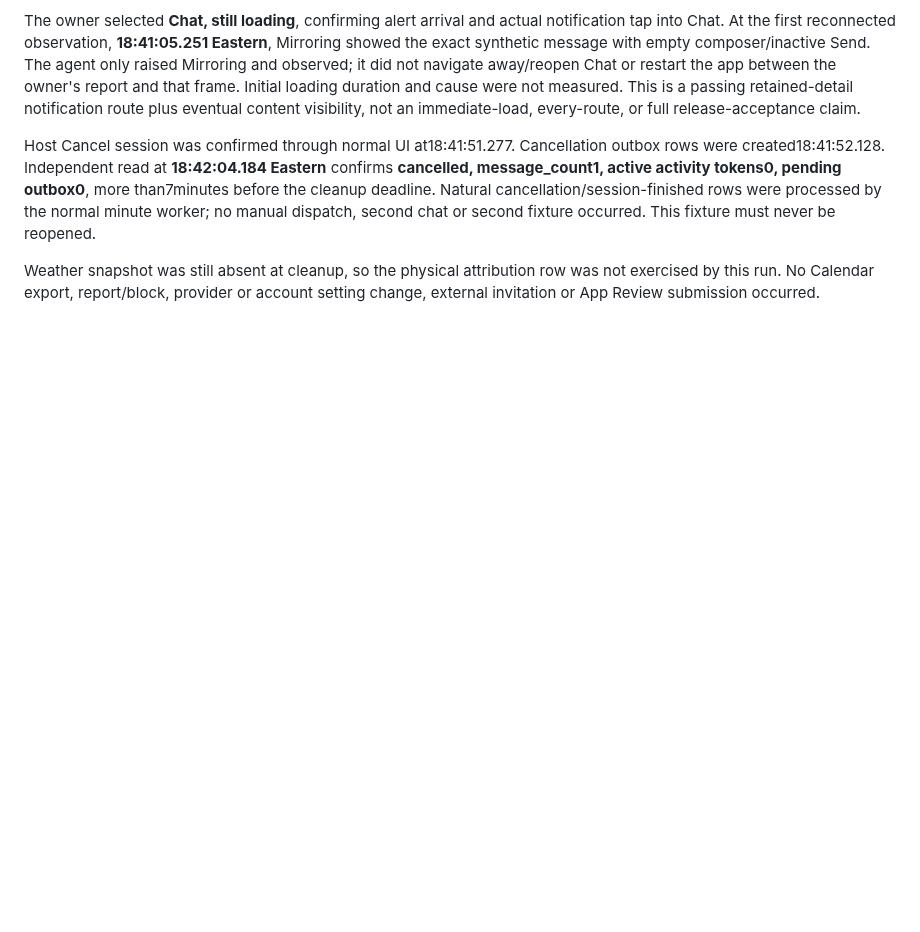
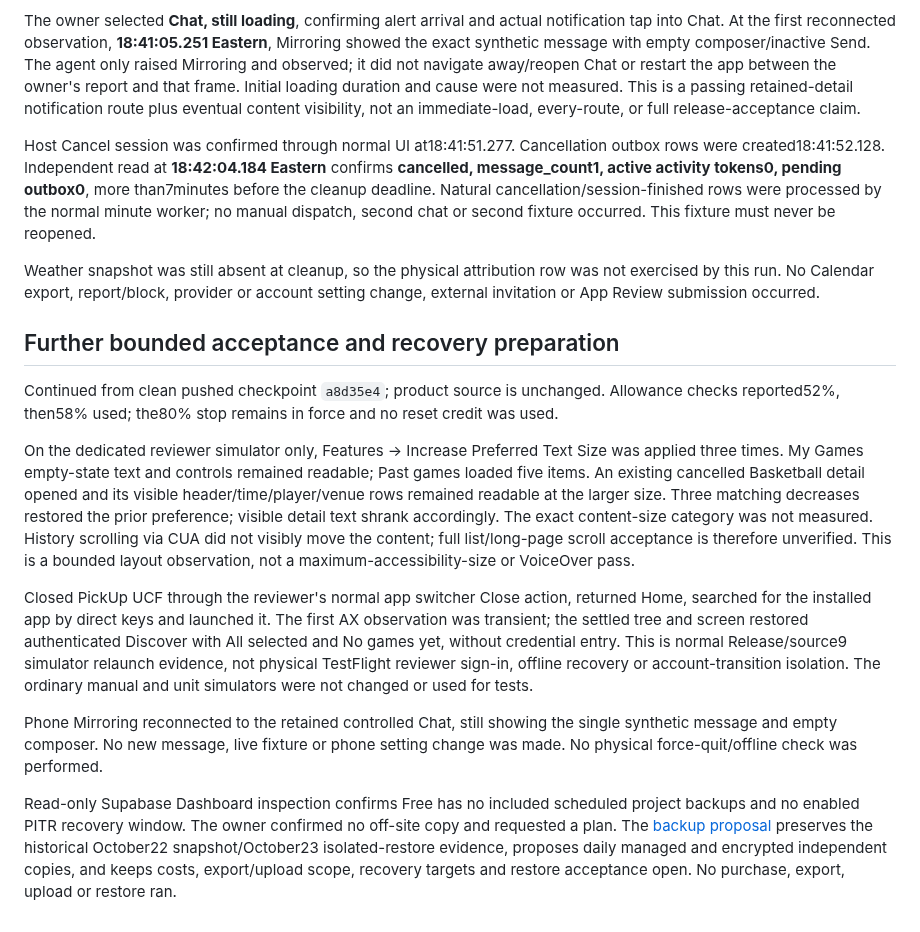
Before and after one commit to nurlanmnn/pickup-ucf, a Markdown page: docs/testflight/2026-10-31-build-9-continuation.md, the part around the change. Rendered like a GitHub page; blank space fills up the shorter version.

Commit message:
docs: record build 9 relaunch checks and backup proposal

```diff
--- a/docs/testflight/2026-10-31-build-9-continuation.md
+++ b/docs/testflight/2026-10-31-build-9-continuation.md
@@ -144,3 +144,39 @@ must never be reopened.
 Weather snapshot was still absent at cleanup, so the physical attribution row
 was not exercised by this run. No Calendar export, report/block, provider or
 account setting change, external invitation or App Review submission occurred.
+
+## Further bounded acceptance and recovery preparation
+
+Continued from clean pushed checkpoint `a8d35e4`; product source is unchanged.
+Allowance checks reported52%, then58% used; the80% stop remains in force and no
+reset credit was used.
+
+On the dedicated reviewer simulator only, Features → Increase Preferred Text
+Size was applied three times. My Games empty-state text and controls remained
+readable; Past games loaded five items. An existing cancelled Basketball detail
+opened and its visible header/time/player/venue rows remained readable at the
+larger size. Three matching decreases restored the prior preference; visible
+detail text shrank accordingly. The exact content-size category was not measured.
+History scrolling via CUA did not visibly move the content; full list/long-page
+scroll acceptance is therefore unverified. This is a bounded layout observation,
+not a maximum-accessibility-size or VoiceOver pass.
+
+Closed PickUp UCF through the reviewer's normal app switcher Close action,
+returned Home, searched for the installed app by direct keys and launched it.
+The first AX observation was transient; the settled tree and screen restored
+authenticated Discover with All selected and No games yet, without credential
+entry. This is normal Release/source9 simulator relaunch evidence, not physical
+TestFlight reviewer sign-in, offline recovery or account-transition isolation.
+The ordinary manual and unit simulators were not changed or used for tests.
+
+Phone Mirroring reconnected to the retained controlled Chat, still showing the
+single synthetic message and empty composer. No new message, live fixture or
+phone setting change was made. No physical force-quit/offline check was performed.
+
+Read-only Supabase Dashboard inspection confirms Free has no included scheduled
+project backups and no enabled PITR recovery window. The owner confirmed no
+off-site copy and requested a plan. The
+[backup proposal](../operations/2026-10-31-backup-plan.md) preserves the historical
+October22 snapshot/October23 isolated-restore evidence, proposes daily managed
+and encrypted independent copies, and keeps costs, export/upload scope, recovery
+targets and restore acceptance open. No purchase, export, upload or restore ran.
```
Also changed, not shown: docs/operations/2026-10-31-backup-plan.md (added, +89 -0 lines), docs/operations/external-beta-operations.md (+7 -0 lines).
